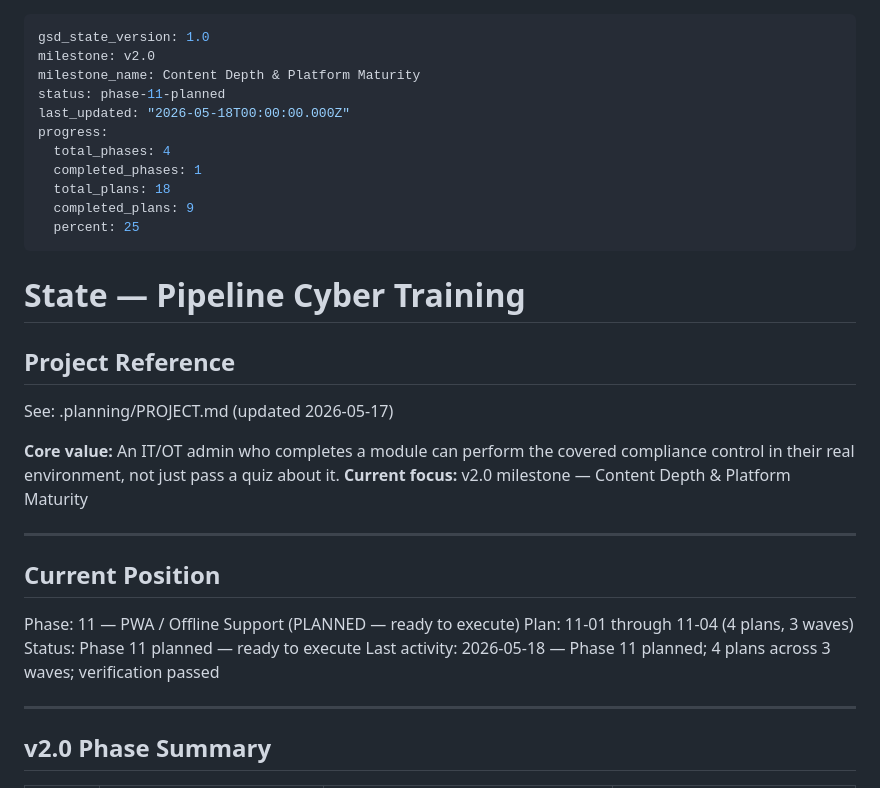
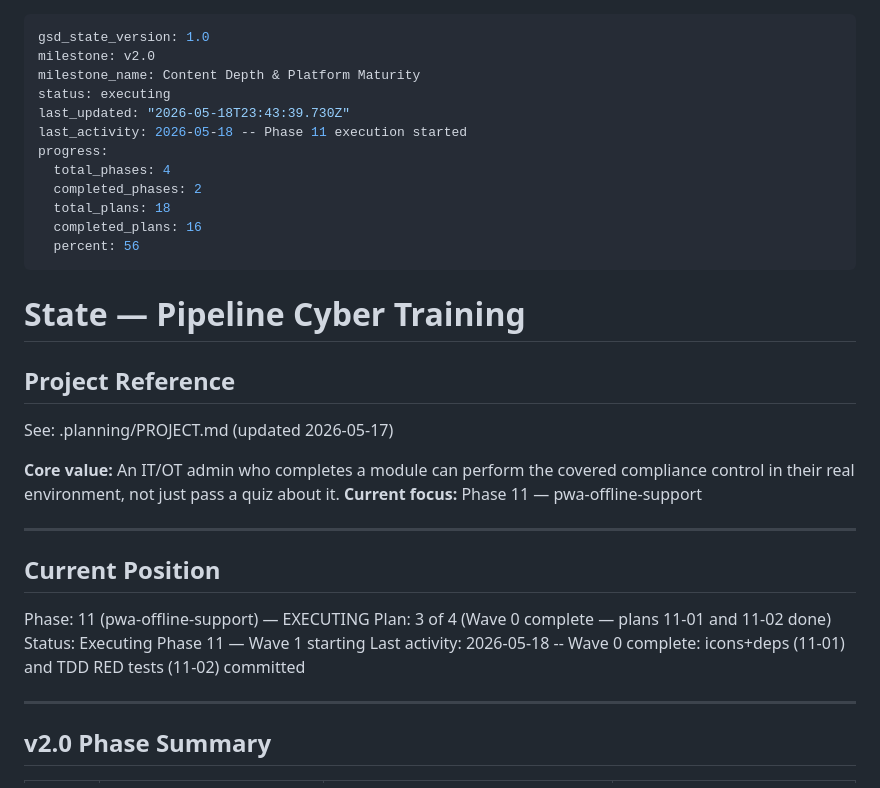
Before and after one commit to Bgarrison84/pipeline-cyber-training, a Markdown page: .planning/STATE.md, the part around one of its changes. Rendered like a GitHub page.

Commit message:
chore(11): update STATE.md — Wave 0 complete (11-01 deps+icons, 11-02 TDD RED)

```diff
--- a/.planning/STATE.md
+++ b/.planning/STATE.md
@@ -2,14 +2,15 @@
 gsd_state_version: 1.0
 milestone: v2.0
 milestone_name: Content Depth & Platform Maturity
-status: phase-11-planned
-last_updated: "2026-05-18T00:00:00.000Z"
+status: executing
+last_updated: "2026-05-18T23:43:39.730Z"
+last_activity: 2026-05-18 -- Phase 11 execution started
 progress:
   total_phases: 4
-  completed_phases: 1
+  completed_phases: 2
   total_plans: 18
-  completed_plans: 9
-  percent: 25
+  completed_plans: 16
+  percent: 56
 ---
 
 # State — Pipeline Cyber Training
@@ -19,16 +20,16 @@ progress:
 See: .planning/PROJECT.md (updated 2026-05-17)
 
 **Core value:** An IT/OT admin who completes a module can perform the covered compliance control in their real environment, not just pass a quiz about it.
-**Current focus:** v2.0 milestone — Content Depth & Platform Maturity
+**Current focus:** Phase 11 — pwa-offline-support
 
 ---
 
 ## Current Position
 
-Phase: 11 — PWA / Offline Support (PLANNED — ready to execute)
-Plan: 11-01 through 11-04 (4 plans, 3 waves)
-Status: Phase 11 planned — ready to execute
-Last activity: 2026-05-18 — Phase 11 planned; 4 plans across 3 waves; verification passed
+Phase: 11 (pwa-offline-support) — EXECUTING
+Plan: 3 of 4 (Wave 0 complete — plans 11-01 and 11-02 done)
+Status: Executing Phase 11 — Wave 1 starting
+Last activity: 2026-05-18 -- Wave 0 complete: icons+deps (11-01) and TDD RED tests (11-02) committed
 
 ---
 
```
Also changed, not shown: other parts of .planning/STATE.md (+5 -0 lines).
